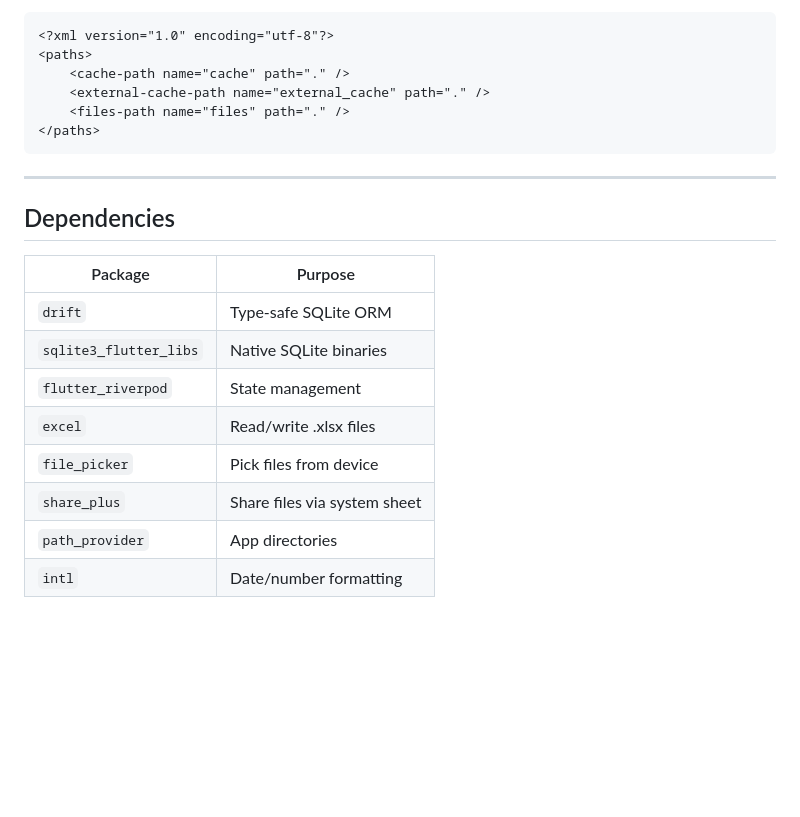
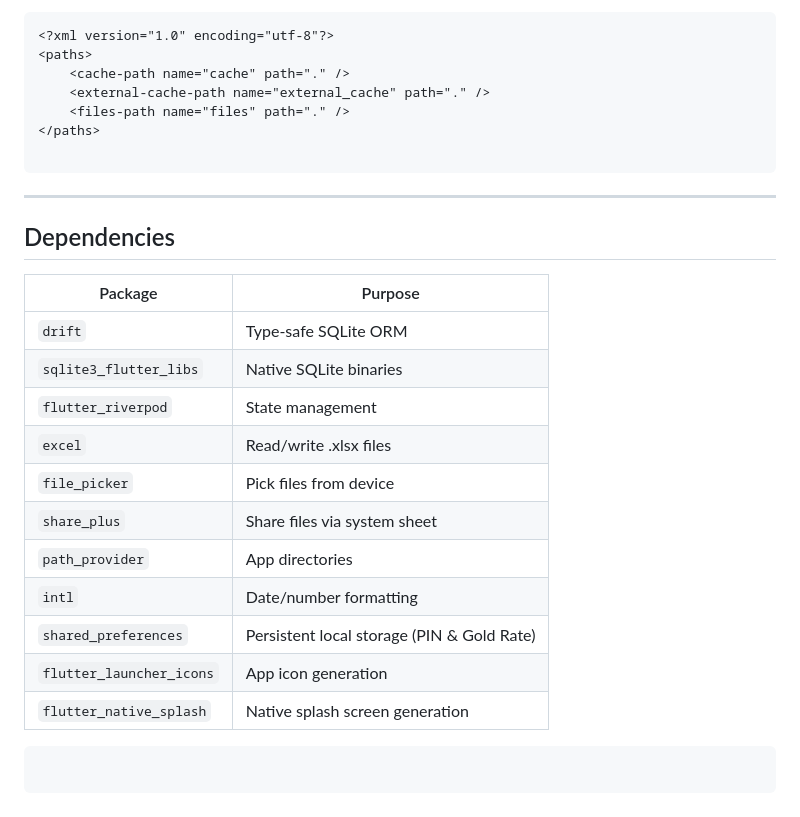
Before and after one commit to devadathmb/Gold-Scheme-Collection-Agent-MobApp, a Markdown page: README.md, the part around one of its changes. Rendered like a GitHub page; blank space fills up the shorter version.

````diff
--- a/README.md
+++ b/README.md
@@ -147,6 +162,7 @@ Copy `android_manifest_sample.xml` content into your actual `android/app/src/mai
     <external-cache-path name="external_cache" path="." />
     <files-path name="files" path="." />
 </paths>
+
 ```
 
 ---
@@ -154,7 +170,7 @@ Copy `android_manifest_sample.xml` content into your actual `android/app/src/mai
 ## Dependencies
 
 | Package | Purpose |
-|---|---|
+| --- | --- |
 | `drift` | Type-safe SQLite ORM |
 | `sqlite3_flutter_libs` | Native SQLite binaries |
 | `flutter_riverpod` | State management |
@@ -163,3 +179,10 @@ Copy `android_manifest_sample.xml` content into your actual `android/app/src/mai
 | `share_plus` | Share files via system sheet |
 | `path_provider` | App directories |
 | `intl` | Date/number formatting |
+| `shared_preferences` | Persistent local storage (PIN & Gold Rate) |
+| `flutter_launcher_icons` | App icon generation |
+| `flutter_native_splash` | Native splash screen generation |
+
+```
+
+```
````
Also changed, not shown: other parts of README.md (+57 -42 lines).
